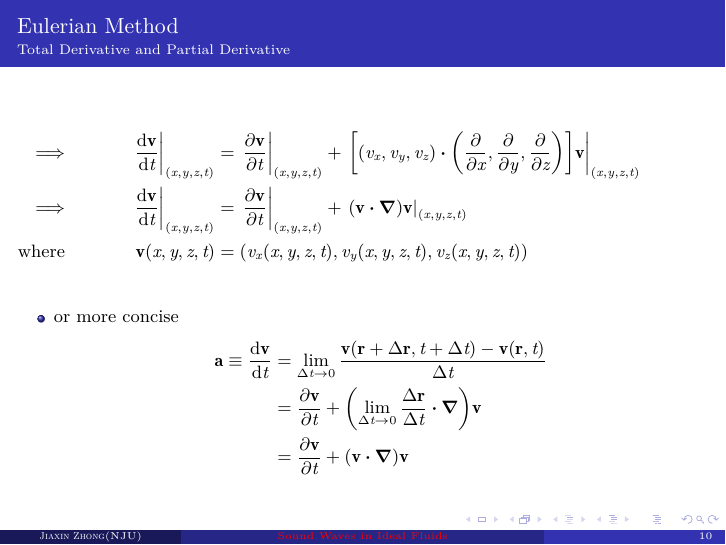
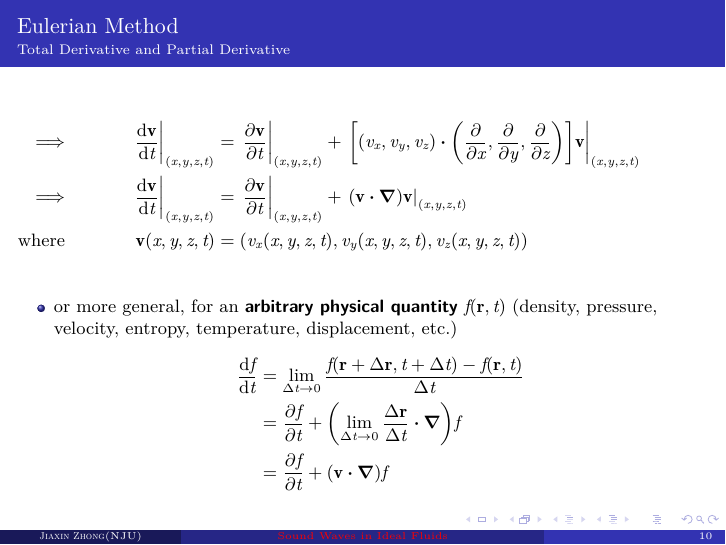
Before and after one commit to JiaxinZhong/PrinciplesOfAcoustics, LaTeX slides (theslide.tex): page 12 of 73. Compiled offline with XeLaTeX.

Commit message:
modify errors about the Total Derivative in Eulerian Method

```diff
--- a/theslide.tex
+++ b/theslide.tex
@@ -319,14 +319,15 @@
 		\imp && \left. \dv{\vb{v}}{t} \right|_{(x,y,z,t)} &= \left.\pdv{\vb{v}}{t}\right|_{(x,y,z,t)} + \left.(\vb{v}\vdot \grad) \vb{v}\right|_{(x,y,z,t)} &&\\
 		\text{where}&& \vb{v} (x,y,z,t) &= (v_x (x,y,z,t), v_y(x,y,z,t), v_z(x,y,z,t))&&
 	\end{flalign*}
-	\1 or more concise
+	\1 or more general, for an \emph{arbitrary physical quantity} $f(\vb{r},t)$
+	(density, pressure, velocity, entropy, temperature, displacement, etc.)
 	\begin{align*}
-	\vb{a} \equiv \dv{\vb{v}}{t} &=\lim_{\Delta t\to0}
-	\frac{\vb{v} (\vb{r}+\Delta\vb{r},t+\Delta t) - \vb{v}(\vb{r},t)}{
+	\dv{f}{t} &=\lim_{\Delta t\to0}
+	\frac{f (\vb{r}+\Delta\vb{r},t+\Delta t) - f(\vb{r},t)}{
 	\Delta t} \\
-	&= \pdv{\vb{v}}{t}+ \qty(\lim_{\Delta t\to 0} \frac{\Delta \vb{r}}{
-	\Delta t}\vdot \grad  )\vb{v}\\
-	&= \pdv{\vb{v}}{t}+ \qty( \vb{v} \vdot \grad  )\vb{v}
+	&= \pdv{f}{t}+ \qty(\lim_{\Delta t\to 0} \frac{\Delta \vb{r}}{
+	\Delta t}\vdot \grad  )f\\
+	&= \pdv{f}{t}+ \qty( \vb{v} \vdot \grad  )f
 	\end{align*}
 \end{outline}
 \end{frame}
```
